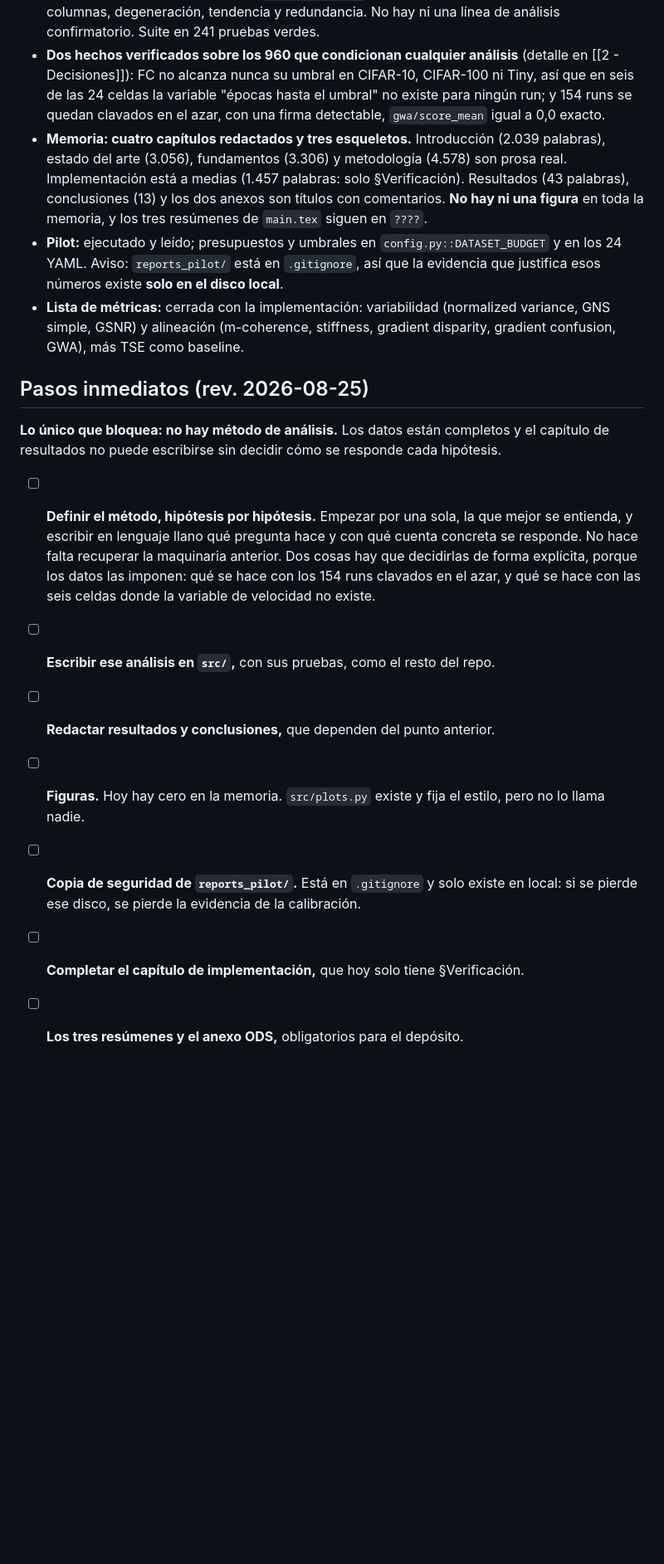
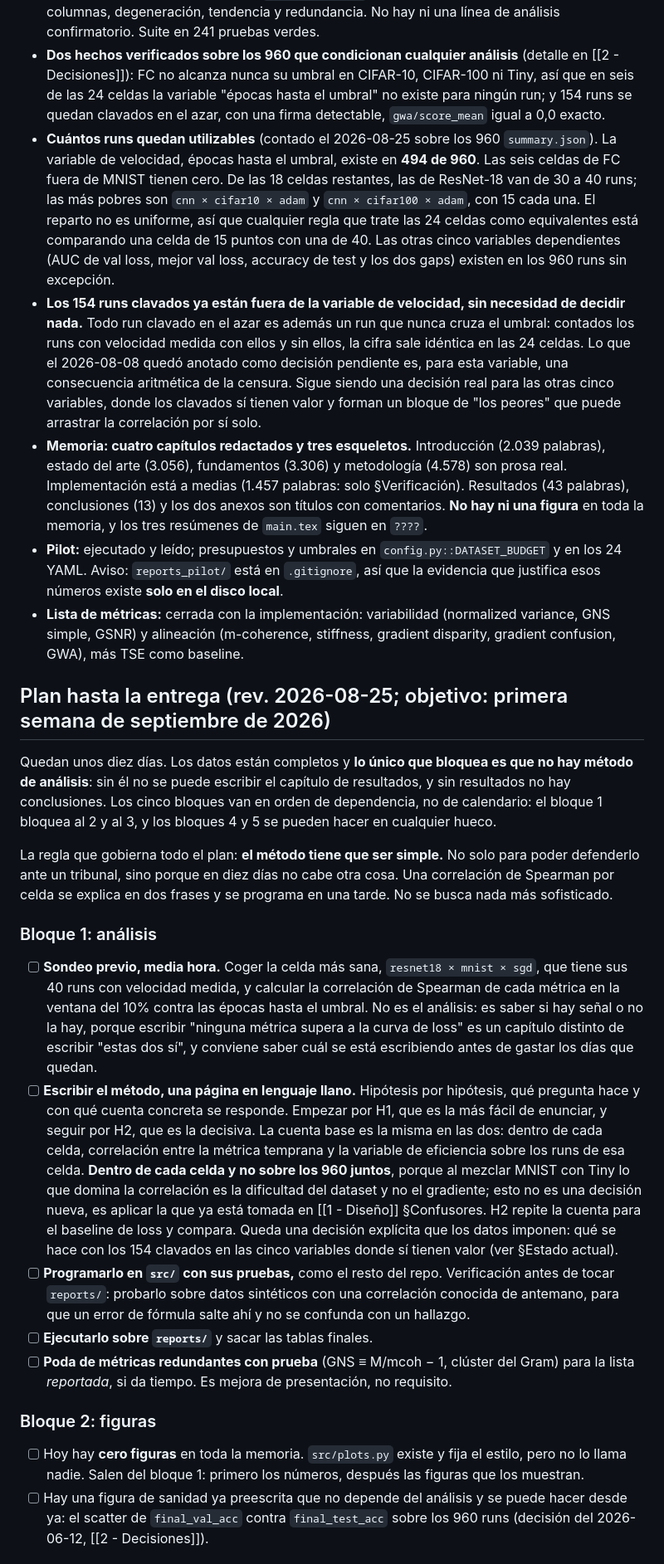
Before and after one commit to LaiqianDS/gradient-alignment, a Markdown page: docs/research/3 - Progreso.md, the part around one of its changes. Shown at 83% size. Drawn GitHub-style; blank space fills up the shorter version.

```diff
--- a/docs/research/3 - Progreso.md
+++ b/docs/research/3 - Progreso.md
@@ -90,18 +90,28 @@ Sustituye a las semanas 3-7 del plan original, obsoletas desde que la rejilla co
 - **Plan de análisis: RETIRADO el 2026-08-25.** Se borraron el plan preregistrado, su código de potencia y el §Protocolo de análisis del diseño. Las seis hipótesis siguen en [[1 - Diseño]] como afirmaciones falsables, **sin criterio de decisión**. Motivo y consecuencias en [[2 - Decisiones]]. Lo que hay que declarar en la memoria: el análisis que se haga es posterior a los datos.
 - **Código de análisis: solo sanidad.** `src/analysis.py` comprueba validez, identidades entre columnas, degeneración, tendencia y redundancia. No hay ni una línea de análisis confirmatorio. Suite en 241 pruebas verdes.
 - **Dos hechos verificados sobre los 960 que condicionan cualquier análisis** (detalle en [[2 - Decisiones]]): FC no alcanza nunca su umbral en CIFAR-10, CIFAR-100 ni Tiny, así que en seis de las 24 celdas la variable "épocas hasta el umbral" no existe para ningún run; y 154 runs se quedan clavados en el azar, con una firma detectable, `gwa/score_mean` igual a 0,0 exacto.
+- **Cuántos runs quedan utilizables** (contado el 2026-08-25 sobre los 960 `summary.json`). La variable de velocidad, épocas hasta el umbral, existe en **494 de 960**. Las seis celdas de FC fuera de MNIST tienen cero. De las 18 celdas restantes, las de ResNet-18 van de 30 a 40 runs; las más pobres son `cnn × cifar10 × adam` y `cnn × cifar100 × adam`, con 15 cada una. El reparto no es uniforme, así que cualquier regla que trate las 24 celdas como equivalentes está comparando una celda de 15 puntos con una de 40. Las otras cinco variables dependientes (AUC de val loss, mejor val loss, accuracy de test y los dos gaps) existen en los 960 runs sin excepción.
+- **Los 154 runs clavados ya están fuera de la variable de velocidad, sin necesidad de decidir nada.** Todo run clavado en el azar es además un run que nunca cruza el umbral: contados los runs con velocidad medida con ellos y sin ellos, la cifra sale idéntica en las 24 celdas. Lo que el 2026-08-08 quedó anotado como decisión pendiente es, para esta variable, una consecuencia aritmética de la censura. Sigue siendo una decisión real para las otras cinco variables, donde los clavados sí tienen valor y forman un bloque de "los peores" que puede arrastrar la correlación por sí solo.
 - **Memoria: cuatro capítulos redactados y tres esqueletos.** Introducción (2.039 palabras), estado del arte (3.056), fundamentos (3.306) y metodología (4.578) son prosa real. Implementación está a medias (1.457 palabras: solo §Verificación). Resultados (43 palabras), conclusiones (13) y los dos anexos son títulos con comentarios. **No hay ni una figura** en toda la memoria, y los tres resúmenes de `main.tex` siguen en `????`.
 - **Pilot:** ejecutado y leído; presupuestos y umbrales en `config.py::DATASET_BUDGET` y en los 24 YAML. Aviso: `reports_pilot/` está en `.gitignore`, así que la evidencia que justifica esos números existe **solo en el disco local**.
 - **Lista de métricas:** cerrada con la implementación: variabilidad (normalized variance, GNS simple, GSNR) y alineación (m-coherence, stiffness, gradient disparity, gradient confusion, GWA), más TSE como baseline.
 
-## Pasos inmediatos (rev. 2026-08-25)
+## Plan hasta la entrega (rev. 2026-08-25; objetivo: primera semana de septiembre de 2026)
 
-**Lo único que bloquea: no hay método de análisis.** Los datos están completos y el capítulo de resultados no puede escribirse sin decidir cómo se responde cada hipótesis.
+Quedan unos diez días. Los datos están completos y **lo único que bloquea es que no hay método de análisis**: sin él no se puede escribir el capítulo de resultados, y sin resultados no hay conclusiones. Los cinco bloques van en orden de dependencia, no de calendario: el bloque 1 bloquea al 2 y al 3, y los bloques 4 y 5 se pueden hacer en cualquier hueco.
 
-- [ ] **Definir el método, hipótesis por hipótesis.** Empezar por una sola, la que mejor se entienda, y escribir en lenguaje llano qué pregunta hace y con qué cuenta concreta se responde. No hace falta recuperar la maquinaria anterior. Dos cosas hay que decidirlas de forma explícita, porque los datos las imponen: qué se hace con los 154 runs clavados en el azar, y qué se hace con las seis celdas donde la variable de velocidad no existe.
-- [ ] **Escribir ese análisis en `src/`,** con sus pruebas, como el resto del repo.
-- [ ] **Redactar resultados y conclusiones,** que dependen del punto anterior.
-- [ ] **Figuras.** Hoy hay cero en la memoria. `src/plots.py` existe y fija el estilo, pero no lo llama nadie.
-- [ ] **Copia de seguridad de `reports_pilot/`.** Está en `.gitignore` y solo existe en local: si se pierde ese disco, se pierde la evidencia de la calibración.
-- [ ] **Completar el capítulo de implementación,** que hoy solo tiene §Verificación.
-- [ ] **Los tres resúmenes y el anexo ODS,** obligatorios para el depósito.
+La regla que gobierna todo el plan: **el método tiene que ser simple.** No solo para poder defenderlo ante un tribunal, sino porque en diez días no cabe otra cosa. Una correlación de Spearman por celda se explica en dos frases y se programa en una tarde. No se busca nada más sofisticado.
+
+### Bloque 1: análisis
+
+- [ ] **Sondeo previo, media hora.** Coger la celda más sana, `resnet18 × mnist × sgd`, que tiene sus 40 runs con velocidad medida, y calcular la correlación de Spearman de cada métrica en la ventana del 10% contra las épocas hasta el umbral. No es el análisis: es saber si hay señal o no la hay, porque escribir "ninguna métrica supera a la curva de loss" es un capítulo distinto de escribir "estas dos sí", y conviene saber cuál se está escribiendo antes de gastar los días que quedan.
+- [ ] **Escribir el método, una página en lenguaje llano.** Hipótesis por hipótesis, qué pregunta hace y con qué cuenta concreta se responde. Empezar por H1, que es la más fácil de enunciar, y seguir por H2, que es la decisiva. La cuenta base es la misma en las dos: dentro de cada celda, correlación entre la métrica temprana y la variable de eficiencia sobre los runs de esa celda. **Dentro de cada celda y no sobre los 960 juntos**, porque al mezclar MNIST con Tiny lo que domina la correlación es la dificultad del dataset y no el gradiente; esto no es una decisión nueva, es aplicar la que ya está tomada en [[1 - Diseño]] §Confusores. H2 repite la cuenta para el baseline de loss y compara. Queda una decisión explícita que los datos imponen: qué se hace con los 154 clavados en las cinco variables donde sí tienen valor (ver §Estado actual).
+- [ ] **Programarlo en `src/` con sus pruebas,** como el resto del repo. Verificación antes de tocar `reports/`: probarlo sobre datos sintéticos con una correlación conocida de antemano, para que un error de fórmula salte ahí y no se confunda con un hallazgo.
+- [ ] **Ejecutarlo sobre `reports/`** y sacar las tablas finales.
+- [ ] **Poda de métricas redundantes con prueba** (GNS ≡ M/mcoh − 1, clúster del Gram) para la lista *reportada*, si da tiempo. Es mejora de presentación, no requisito.
+
+### Bloque 2: figuras
+
+- [ ] Hoy hay **cero figuras** en toda la memoria. `src/plots.py` existe y fija el estilo, pero no lo llama nadie. Salen del bloque 1: primero los números, después las figuras que los muestran.
+- [ ] Hay una figura de sanidad ya preescrita que no depende del análisis y se puede hacer desde ya: el scatter de `final_val_acc` contra `final_test_acc` sobre los 960 runs (decisión del 2026-06-12, [[2 - Decisiones]]).
+
```
Also changed, not shown: other parts of docs/research/3 - Progreso.md (+19 -2 lines), docs/research/2 - Decisiones.md (+4 -4 lines).
